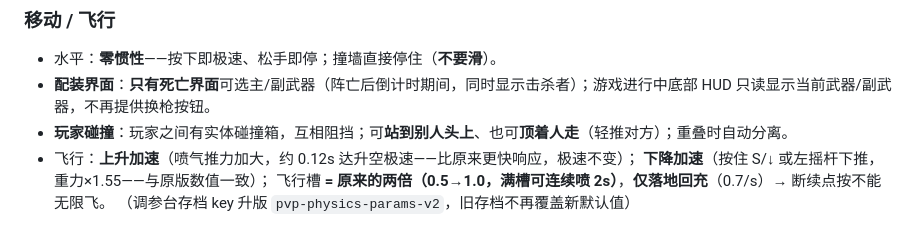
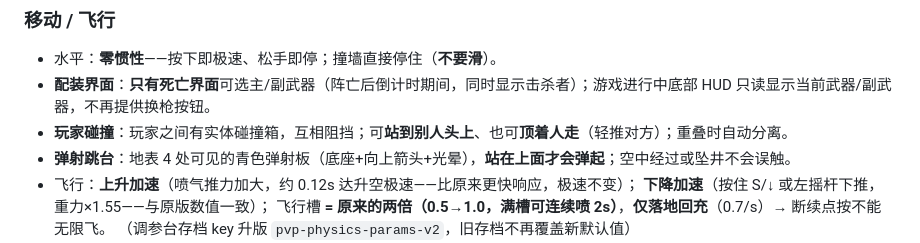
Before and after one commit to Hana-ame/skyblast-2d, a Markdown page: README.md, the part around the change. Drawn GitHub-style.

```diff
--- a/README.md
+++ b/README.md
@@ -96,6 +96,7 @@ main.ts  组合根：唯一接线点；web/main-web.ts 浏览器可玩入口（
 - 水平：**零惯性**——按下即极速、松手即停；撞墙直接停住（**不要滑**）。
 - **配装界面**：**只有死亡界面**可选主/副武器（阵亡后倒计时期间，同时显示击杀者）；游戏进行中底部 HUD 只读显示当前武器/副武器，不再提供换枪按钮。
 - **玩家碰撞**：玩家之间有实体碰撞箱，互相阻挡；可**站到别人头上**、也可**顶着人走**（轻推对方）；重叠时自动分离。
+- **弹射跳台**：地表 4 处可见的青色弹射板（底座+向上箭头+光晕），**站在上面才会弹起**；空中经过或坠井不会误触。
 - 飞行：**上升加速**（喷气推力加大，约 0.12s 达升空极速——比原来更快响应，极速不变）；
   **下降加速**（按住 S/↓ 或左摇杆下推，重力×1.55——与原版数值一致）；
   飞行槽 **= 原来的两倍（0.5→1.0，满槽可连续喷 2s）**，**仅落地回充**（0.7/s）→ 断续点按不能无限飞。
```
Also changed, not shown: DESIGN.md (+3 -0 lines), docs/media/screenshot-jump-pad.png (added), 5 other files.
